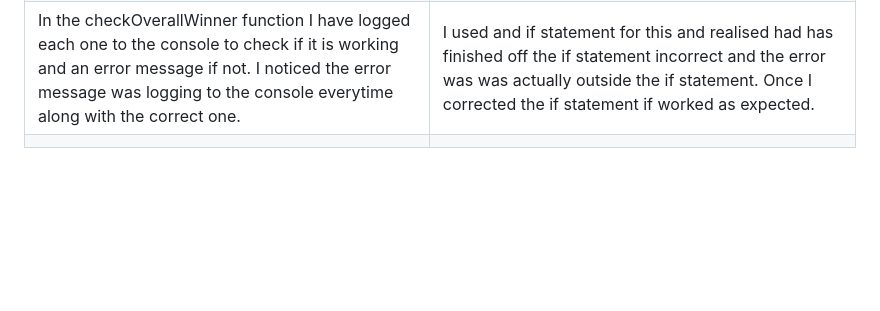
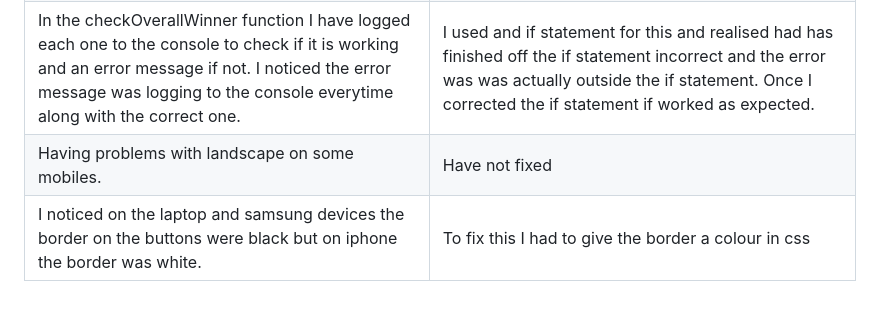
Before and after one commit to AngMaher/JavaScript-Project-Rock-Paper, a Markdown page: testing.md, the part around the change printed below. Drawn GitHub-style; blank space fills up the shorter version.

Commit message:
add border color to buttons as showing up different colours on different devices

```diff
--- a/testing.md
+++ b/testing.md
@@ -41,4 +48,5 @@
 |  Everytime a choice was made, the reset button and the game counter kept moving to different positions each time. | To fix this I had to change the position to absolute, and that worked. |
 |  When testing the overall score, to see who won the best out of 15.  It was't working. It should have added player score and computer score.| I logged the scores to the console and the answer. I could see that a number for player was passing through ok but the value for the computer score was coming back as NaN. I was able to focus on the computer section and found it was missing a curly bracket. Once that was entered it worked. |
 | In the checkOverallWinner function I have logged each one to the console to check if it is working and an error message if not. I noticed  the error message was logging to the console everytime along with the correct one. | I used and if statement for this and realised had has finished off the if statement incorrect and the error was was actually outside the if statement. Once I corrected the if statement if worked as expected. |
-|  |  |
+| Having problems with landscape on some mobiles. | Have not fixed |
+| I noticed on the laptop and samsung devices the border on the buttons were black but on iphone the border was white.  | To fix this I had to give the border a colour in css |
```
Also changed, not shown: other parts of testing.md (+8 -1 lines), assets/images/readme-images/amiresponsive.jpg (deleted), assets/images/readme-images/amiresponsive.png (added), assets/images/readme-images/samsungs21.jpg (added), 3 other files.
